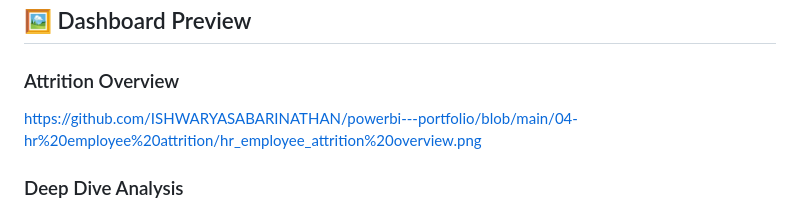
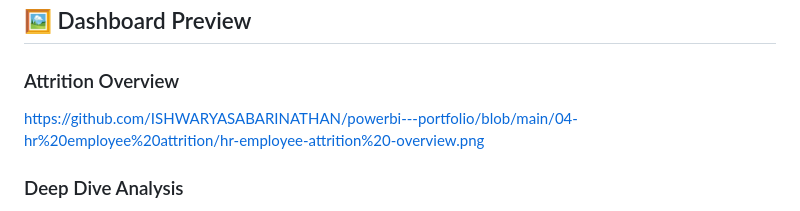
Before and after one commit to ISHWARYASABARINATHAN/powerbi---portfolio, a Markdown page: 04-hr employee attrition/README.md, the part around the change. GitHub-like rendering.

```diff
--- a/04-hr employee attrition/README.md
+++ b/04-hr employee attrition/README.md
@@ -125,7 +125,7 @@ The dashboard revealed several important findings:
 ## 🖼 Dashboard Preview
 
 ### Attrition Overview
-https://github.com/ISHWARYASABARINATHAN/powerbi---portfolio/blob/main/04-hr%20employee%20attrition/hr_employee_attrition%20overview.png
+https://github.com/ISHWARYASABARINATHAN/powerbi---portfolio/blob/main/04-hr%20employee%20attrition/hr-employee-attrition%20-overview.png
 
 ### Deep Dive Analysis
 https://github.com/ISHWARYASABARINATHAN/powerbi---portfolio/blob/main/04-hr%20employee%20attrition/hr_employee_attrition_deep_dive.png
```
